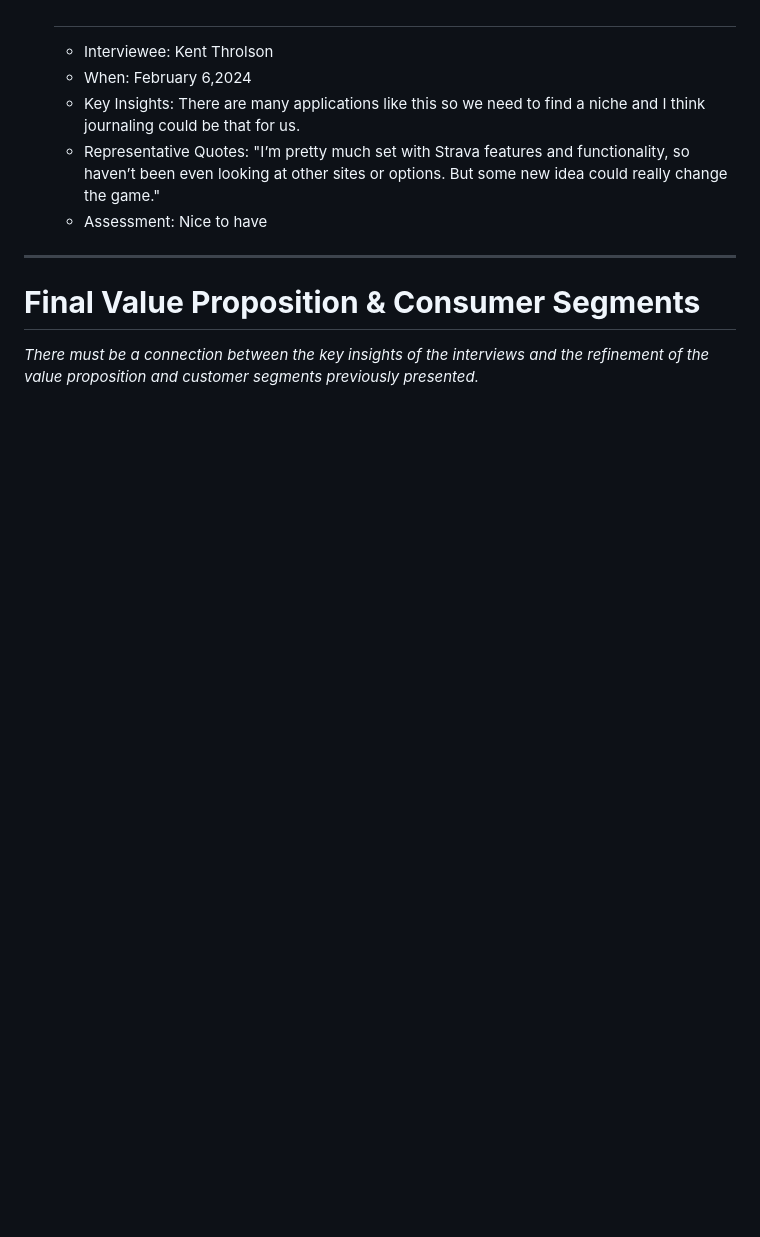
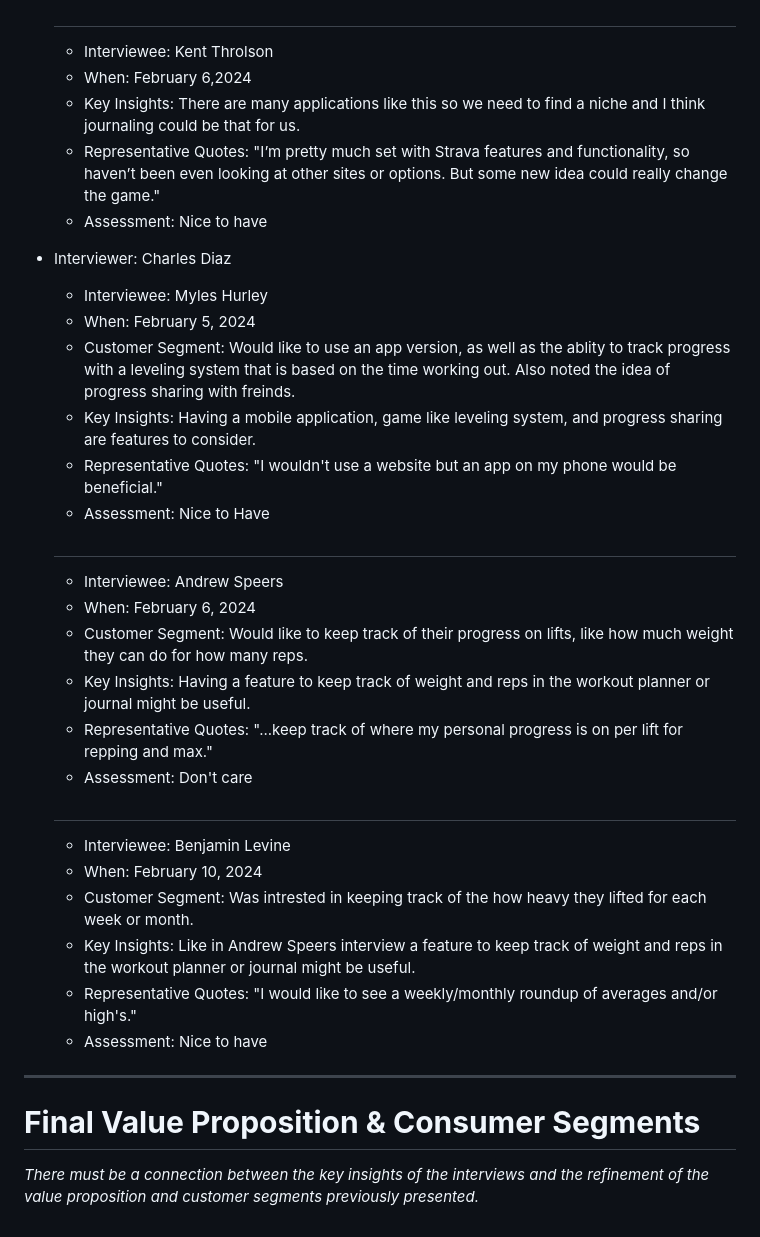
Before and after one commit to rjb489/CS386-wkgOut, a Markdown page: Deliverables/D1-Inception.md, the part around the change. GitHub-like rendering; blank space fills up the shorter version.

Commit message:
Added Charles Diaz Interview summaries

```diff
--- a/Deliverables/D1-Inception.md
+++ b/Deliverables/D1-Inception.md
@@ -74,6 +74,28 @@ A web app that is designed to help people who enjoy working out build, share, tr
   - Key Insights: There are many applications like this so we need to find a niche and I think journaling could be that for us.
   - Representative Quotes: "I’m pretty much set with Strava features and functionality, so haven’t been even looking at other sites or options. But some new idea could really change the game."
   - Assessment: Nice to have
+
+- Interviewer: Charles Diaz
+   - Interviewee: Myles Hurley
+   - When: February 5, 2024
+   - Customer Segment: Would like to use an app version, as well as the ablity to track progress with a leveling system that is based on the time working out. Also noted the idea of progress sharing with freinds.
+   - Key Insights: Having a mobile application, game like leveling system, and progress sharing are features to consider.
+   - Representative Quotes: "I wouldn't use a website but an app on my phone would be beneficial."
+   - Assessment: Nice to Have
+  #
+   - Interviewee: Andrew Speers
+   - When: February 6, 2024
+   - Customer Segment: Would like to keep track of their progress on lifts, like how much weight they can do for how many reps.
+   - Key Insights: Having a feature to keep track of weight and reps in the workout planner or journal might be useful.
+   - Representative Quotes: "...keep track of where my personal progress is on per lift for repping and max."
+   - Assessment: Don't care
+  #
+   - Interviewee: Benjamin Levine
+   - When: February 10, 2024
+   - Customer Segment: Was intrested in keeping track of the how heavy they lifted for each week or month.
+   - Key Insights: Like in Andrew Speers interview a feature to keep track of weight and reps in the workout planner or journal might be useful.
+   - Representative Quotes: "I would like to see a weekly/monthly roundup of averages and/or high's."
+   - Assessment: Nice to have
 ---
 # **Final Value Proposition & Consumer Segments**
 
```
